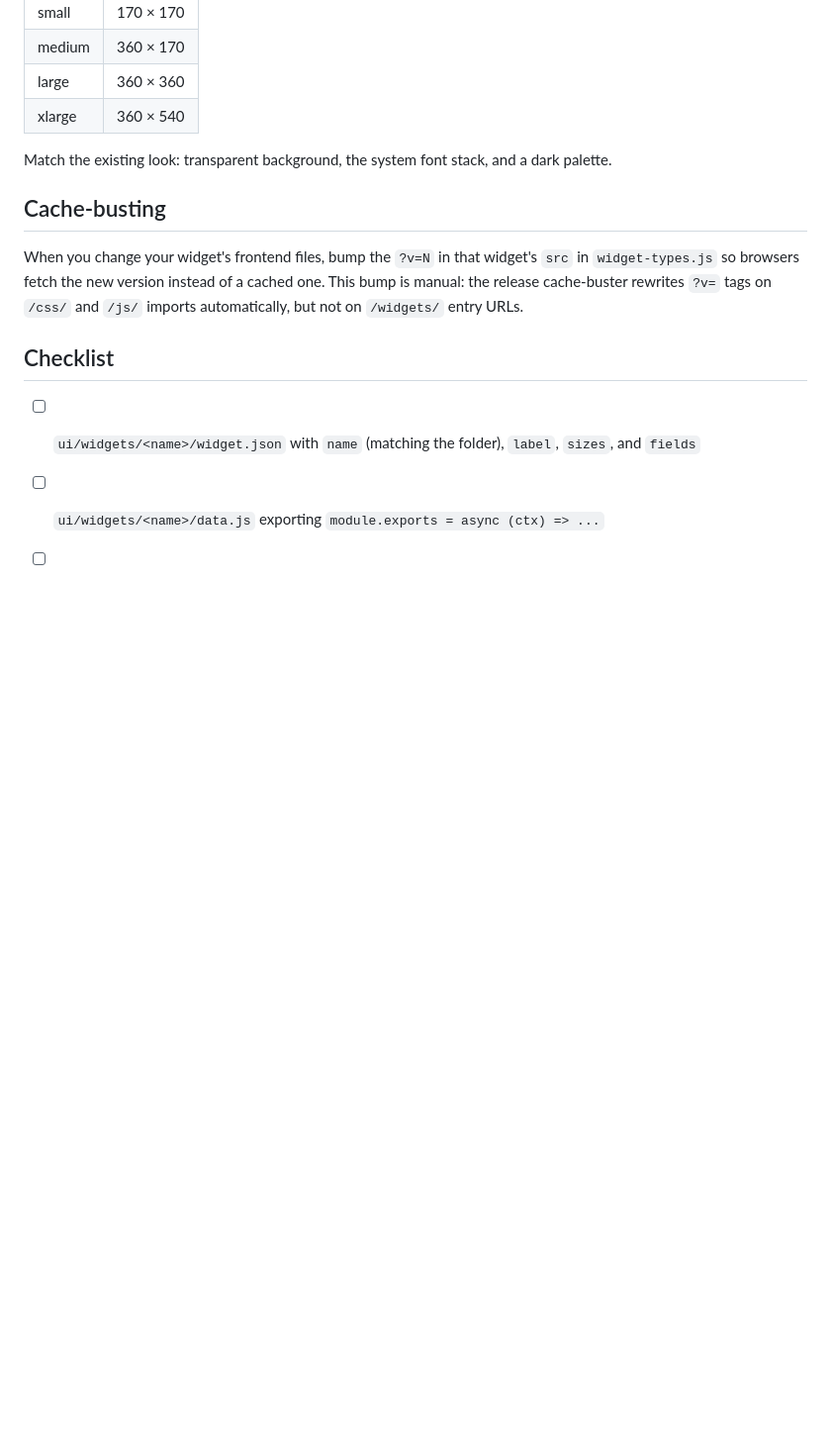
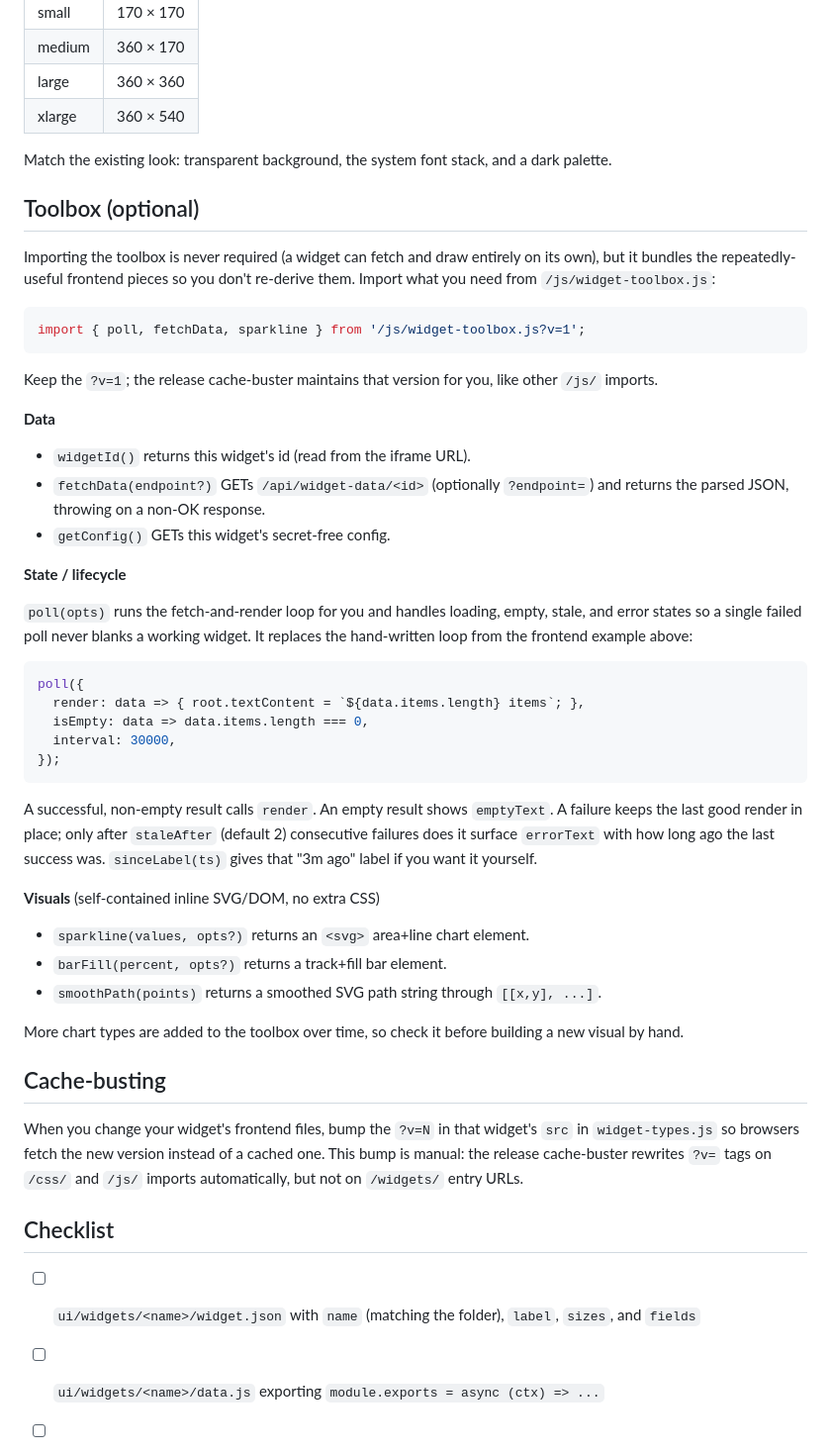
Before and after one commit to SandObserver/stackyard, a Markdown page: docs/widgets.md, the part around the change. Shown at 99% size. Rendered like a GitHub page; blank space fills up the shorter version.

Commit message:
Add graceful widget lifecycle helper to toolbox

````diff
--- a/docs/widgets.md
+++ b/docs/widgets.md
@@ -239,6 +239,53 @@ fit their card, so a size looks identical on every device.
 Match the existing look: transparent background, the system font stack, and a
 dark palette.
 
+## Toolbox (optional)
+
+Importing the toolbox is never required (a widget can fetch and draw entirely on
+its own), but it bundles the repeatedly-useful frontend pieces so you don't
+re-derive them. Import what you need from `/js/widget-toolbox.js`:
+
+```js
+import { poll, fetchData, sparkline } from '/js/widget-toolbox.js?v=1';
+```
+
+Keep the `?v=1`; the release cache-buster maintains that version for you, like
+other `/js/` imports.
+
+**Data**
+
+- `widgetId()` returns this widget's id (read from the iframe URL).
+- `fetchData(endpoint?)` GETs `/api/widget-data/<id>` (optionally `?endpoint=`) and returns the parsed JSON, throwing on a non-OK response.
+- `getConfig()` GETs this widget's secret-free config.
+
+**State / lifecycle**
+
+`poll(opts)` runs the fetch-and-render loop for you and handles loading, empty,
+stale, and error states so a single failed poll never blanks a working widget.
+It replaces the hand-written loop from the frontend example above:
+
+```js
+poll({
+  render: data => { root.textContent = `${data.items.length} items`; },
+  isEmpty: data => data.items.length === 0,
+  interval: 30000,
+});
+```
+
+A successful, non-empty result calls `render`. An empty result shows `emptyText`.
+A failure keeps the last good render in place; only after `staleAfter` (default
+2) consecutive failures does it surface `errorText` with how long ago the last
+success was. `sinceLabel(ts)` gives that "3m ago" label if you want it yourself.
+
+**Visuals** (self-contained inline SVG/DOM, no extra CSS)
+
+- `sparkline(values, opts?)` returns an `<svg>` area+line chart element.
+- `barFill(percent, opts?)` returns a track+fill bar element.
+- `smoothPath(points)` returns a smoothed SVG path string through `[[x,y], ...]`.
+
+More chart types are added to the toolbox over time, so check it before building
+a new visual by hand.
+
 ## Cache-busting
 
 When you change your widget's frontend files, bump the `?v=N` in that widget's
````
